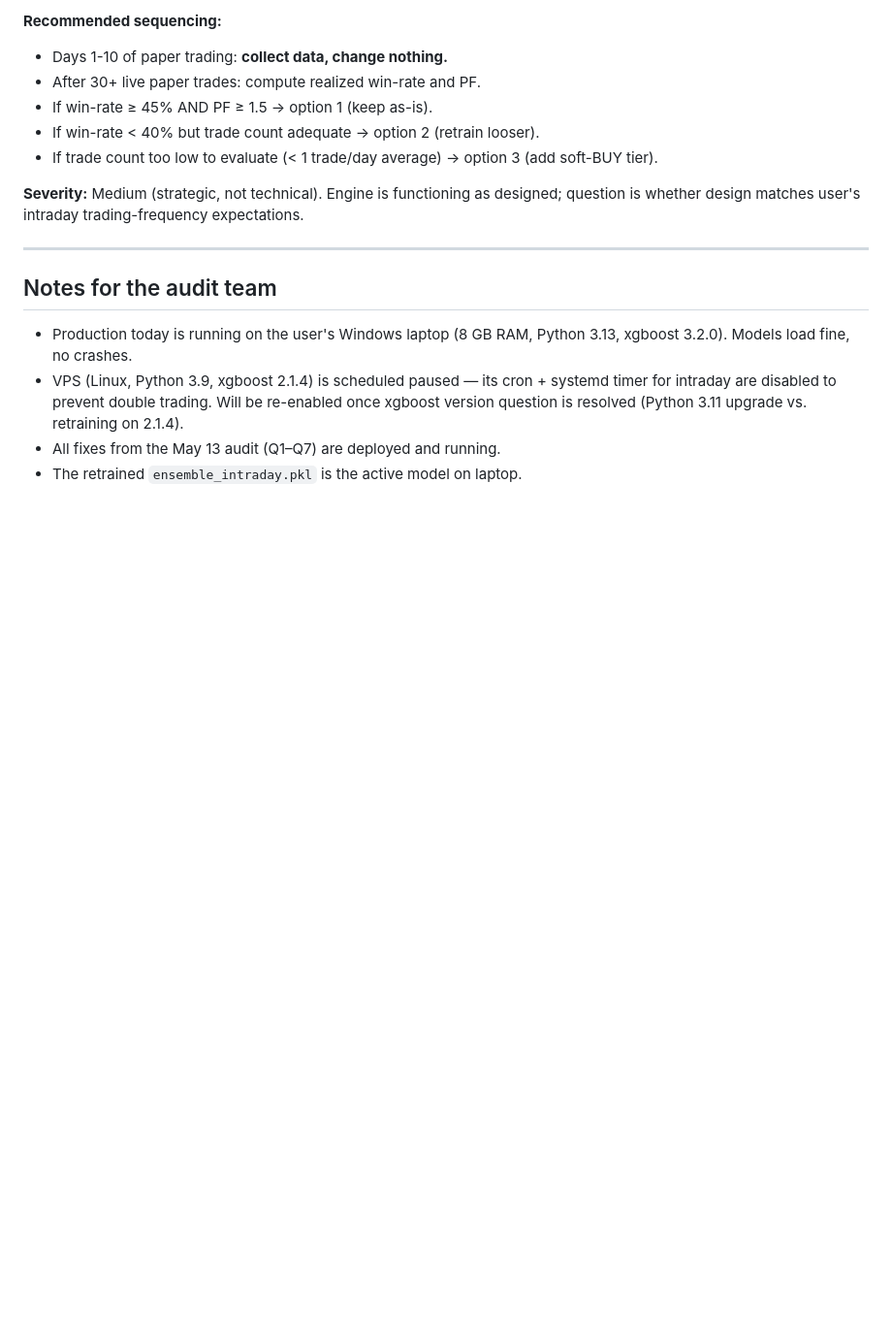
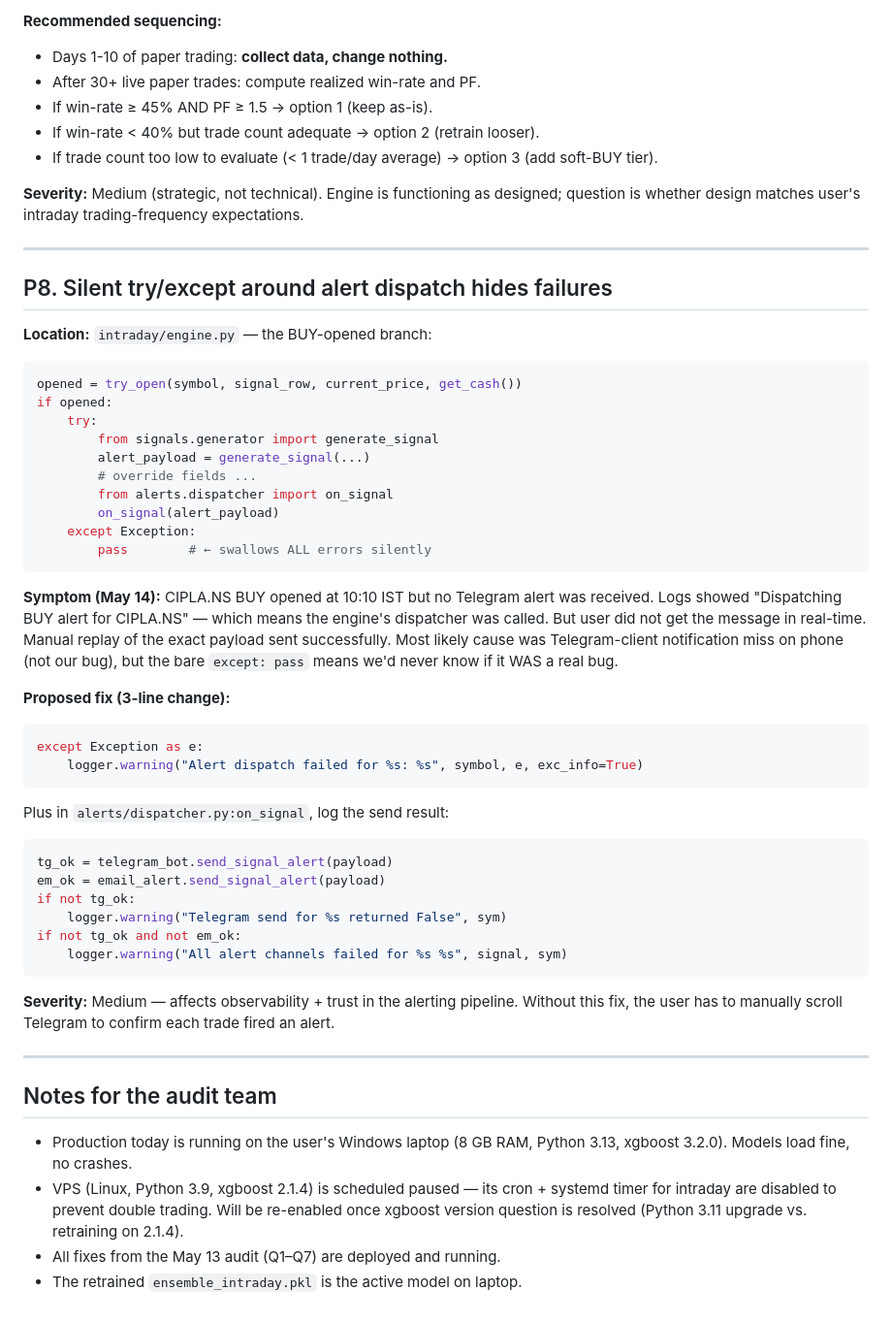
Before and after one commit to aditya2529/AI-Stock-Market-Analyzer, a Markdown page: PENDING_AUDIT_FIXES.md, the part around the change. Shown at 97% size. Rendered like a GitHub page; blank space fills up the shorter version.

Commit message:
audit-pending: P8 silent try/except hides alert dispatch failures

````diff
--- a/PENDING_AUDIT_FIXES.md
+++ b/PENDING_AUDIT_FIXES.md
@@ -197,6 +197,55 @@ trading-frequency expectations.
 
 ---
 
+## P8. Silent try/except around alert dispatch hides failures
+
+**Location:** `intraday/engine.py` — the BUY-opened branch:
+
+```python
+opened = try_open(symbol, signal_row, current_price, get_cash())
+if opened:
+    try:
+        from signals.generator import generate_signal
+        alert_payload = generate_signal(...)
+        # override fields ...
+        from alerts.dispatcher import on_signal
+        on_signal(alert_payload)
+    except Exception:
+        pass        # ← swallows ALL errors silently
+```
+
+**Symptom (May 14):** CIPLA.NS BUY opened at 10:10 IST but no Telegram
+alert was received. Logs showed "Dispatching BUY alert for CIPLA.NS" —
+which means the engine's dispatcher was called. But user did not get
+the message in real-time. Manual replay of the exact payload sent
+successfully. Most likely cause was Telegram-client notification miss
+on phone (not our bug), but the bare `except: pass` means we'd never
+know if it WAS a real bug.
+
+**Proposed fix (3-line change):**
+
+```python
+except Exception as e:
+    logger.warning("Alert dispatch failed for %s: %s", symbol, e, exc_info=True)
+```
+
+Plus in `alerts/dispatcher.py:on_signal`, log the send result:
+
+```python
+tg_ok = telegram_bot.send_signal_alert(payload)
+em_ok = email_alert.send_signal_alert(payload)
+if not tg_ok:
+    logger.warning("Telegram send for %s returned False", sym)
+if not tg_ok and not em_ok:
+    logger.warning("All alert channels failed for %s %s", signal, sym)
+```
+
+**Severity:** Medium — affects observability + trust in the alerting
+pipeline. Without this fix, the user has to manually scroll Telegram
+to confirm each trade fired an alert.
+
+---
+
 ## Notes for the audit team
 
 - Production today is running on the user's Windows laptop (8 GB RAM,
````
